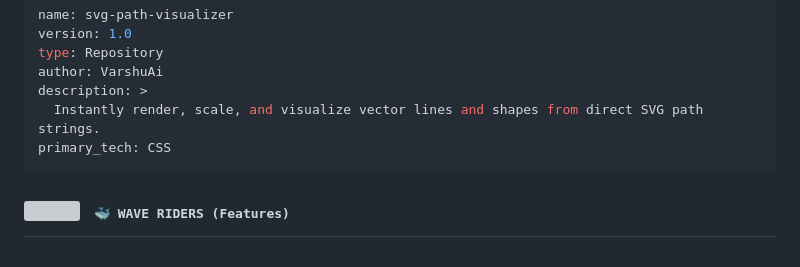
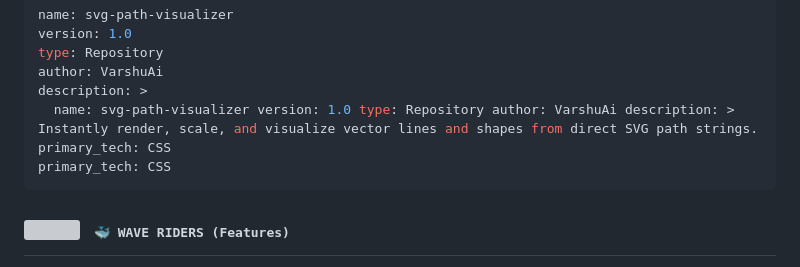
Before and after one commit to VarshuAi/svg-path-visualizer, a Markdown page: README.md, the part around the change. Rendered like a GitHub page; grey boxes are pictures that could not be loaded.

````diff
--- a/README.md
+++ b/README.md
@@ -38,7 +38,7 @@ version: 1.0
 type: Repository
 author: VarshuAi
 description: >
-  Instantly render, scale, and visualize vector lines and shapes from direct SVG path strings.
+  name: svg-path-visualizer version: 1.0 type: Repository author: VarshuAi description: >   Instantly render, scale, and visualize vector lines and shapes from direct SVG path strings. primary_tech: CSS
 primary_tech: CSS
 ```
 
````
